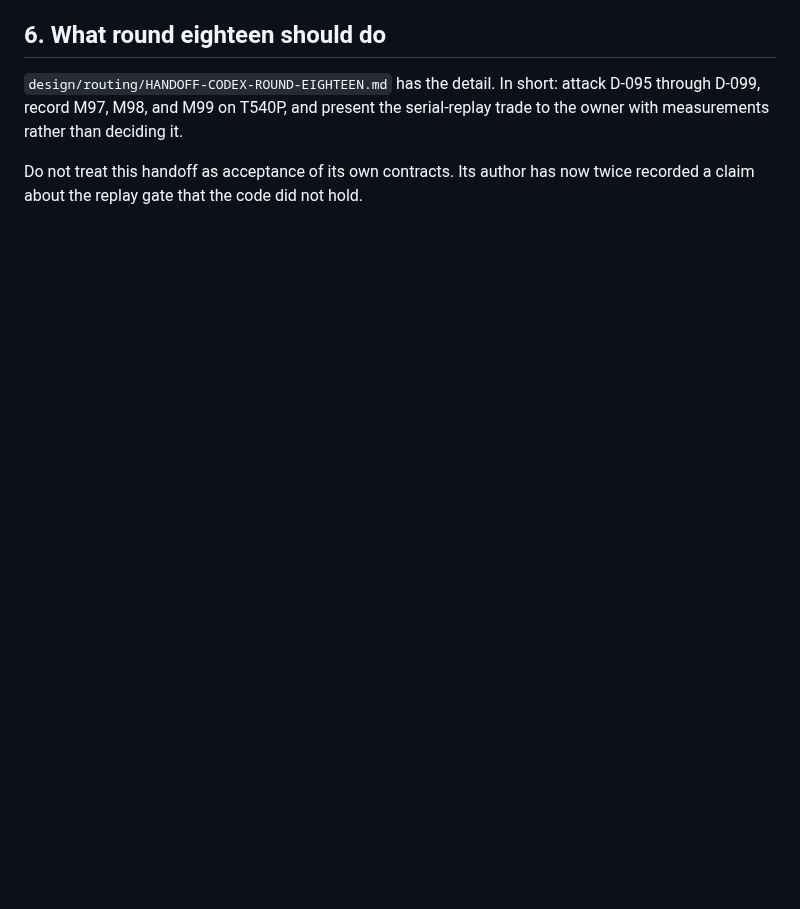
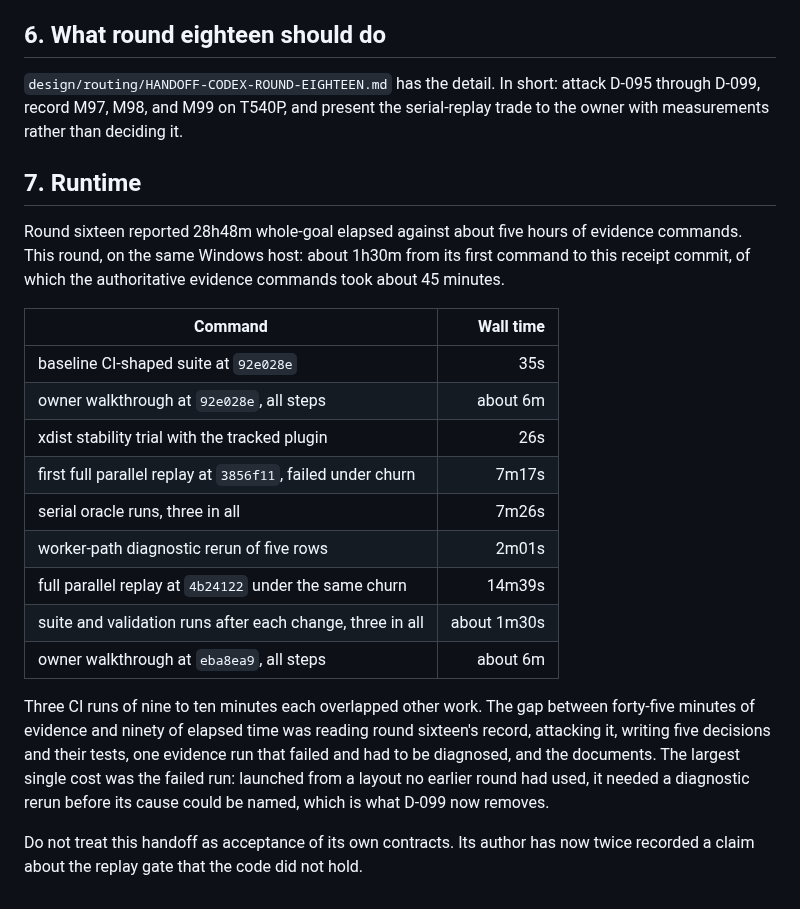
Before and after one commit to LynxTWO/anti-dark-code-skill, a Markdown page: design/routing/HANDOFF-BACK-ROUND-SEVENTEEN.md, the part around one of its changes. Drawn GitHub-style; blank space fills up the shorter version.

```diff
--- a/design/routing/HANDOFF-BACK-ROUND-SEVENTEEN.md
+++ b/design/routing/HANDOFF-BACK-ROUND-SEVENTEEN.md
@@ -101,4 +121,22 @@ SLICE-001 ticked "from `ea8733c` forward, every commit carries `EDD-Checklist: s
 
 `design/routing/HANDOFF-CODEX-ROUND-EIGHTEEN.md` has the detail. In short: attack D-095 through D-099, record M97, M98, and M99 on T540P, and present the serial-replay trade to the owner with measurements rather than deciding it.
 
+## 7. Runtime
+
+Round sixteen reported 28h48m whole-goal elapsed against about five hours of evidence commands. This round, on the same Windows host: about 1h30m from its first command to this receipt commit, of which the authoritative evidence commands took about 45 minutes.
+
+| Command | Wall time |
+| --- | ---: |
+| baseline CI-shaped suite at `92e028e` | 35s |
+| owner walkthrough at `92e028e`, all steps | about 6m |
+| xdist stability trial with the tracked plugin | 26s |
+| first full parallel replay at `3856f11`, failed under churn | 7m17s |
+| serial oracle runs, three in all | 7m26s |
+| worker-path diagnostic rerun of five rows | 2m01s |
+| full parallel replay at `4b24122` under the same churn | 14m39s |
+| suite and validation runs after each change, three in all | about 1m30s |
+| owner walkthrough at `eba8ea9`, all steps | about 6m |
+
+Three CI runs of nine to ten minutes each overlapped other work. The gap between forty-five minutes of evidence and ninety of elapsed time was reading round sixteen's record, attacking it, writing five decisions and their tests, one evidence run that failed and had to be diagnosed, and the documents. The largest single cost was the failed run: launched from a layout no earlier round had used, it needed a diagnostic rerun before its cause could be named, which is what D-099 now removes.
+
 Do not treat this handoff as acceptance of its own contracts. Its author has now twice recorded a claim about the replay gate that the code did not hold.
```
Also changed, not shown: other parts of design/routing/HANDOFF-BACK-ROUND-SEVENTEEN.md (+20 -0 lines).
